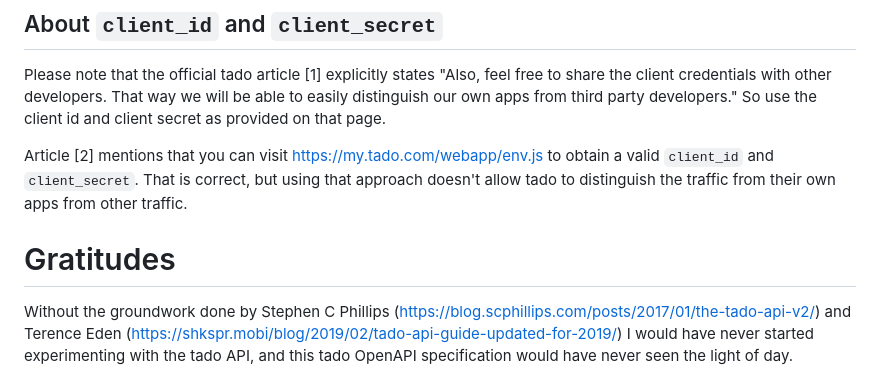
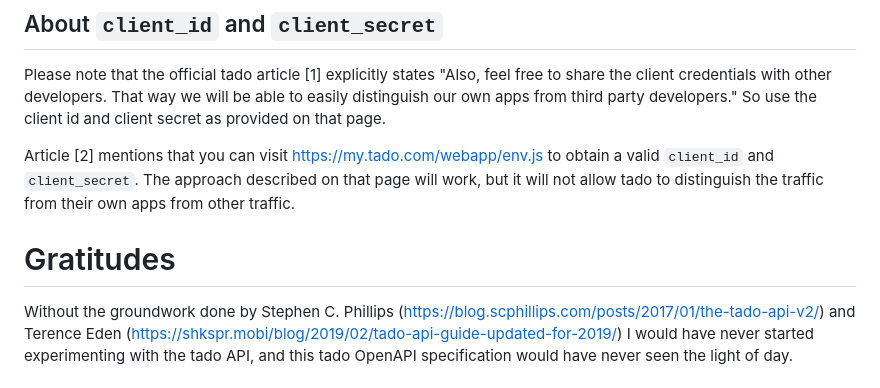
Before and after one commit to kritsel/tado-openapispec-v2, a Markdown page: README.md, the part around the change printed below. GitHub-like rendering.

```diff
--- a/README.md
+++ b/README.md
@@ -59,11 +91,11 @@ So use the client id and client secret as provided on that page.
 
 Article [2] mentions that you can visit https://my.tado.com/webapp/env.js to
 obtain a valid `client_id` and `client_secret`.
-That is correct, but using that approach doesn't allow tado to distinguish
-the traffic from their own apps from other traffic.
+The approach described on that page will work, but it will not allow tado to
+distinguish the traffic from their own apps from other traffic.
 
 # Gratitudes
-Without the groundwork done by Stephen C Phillips (https://blog.scphillips.com/posts/2017/01/the-tado-api-v2/)
+Without the groundwork done by Stephen C. Phillips (https://blog.scphillips.com/posts/2017/01/the-tado-api-v2/)
 and Terence Eden (https://shkspr.mobi/blog/2019/02/tado-api-guide-updated-for-2019/)
 I would have never started experimenting with the tado API,
 and this tado OpenAPI specification would have never seen the light of day.
```
Also changed, not shown: other parts of README.md (+58 -26 lines).
